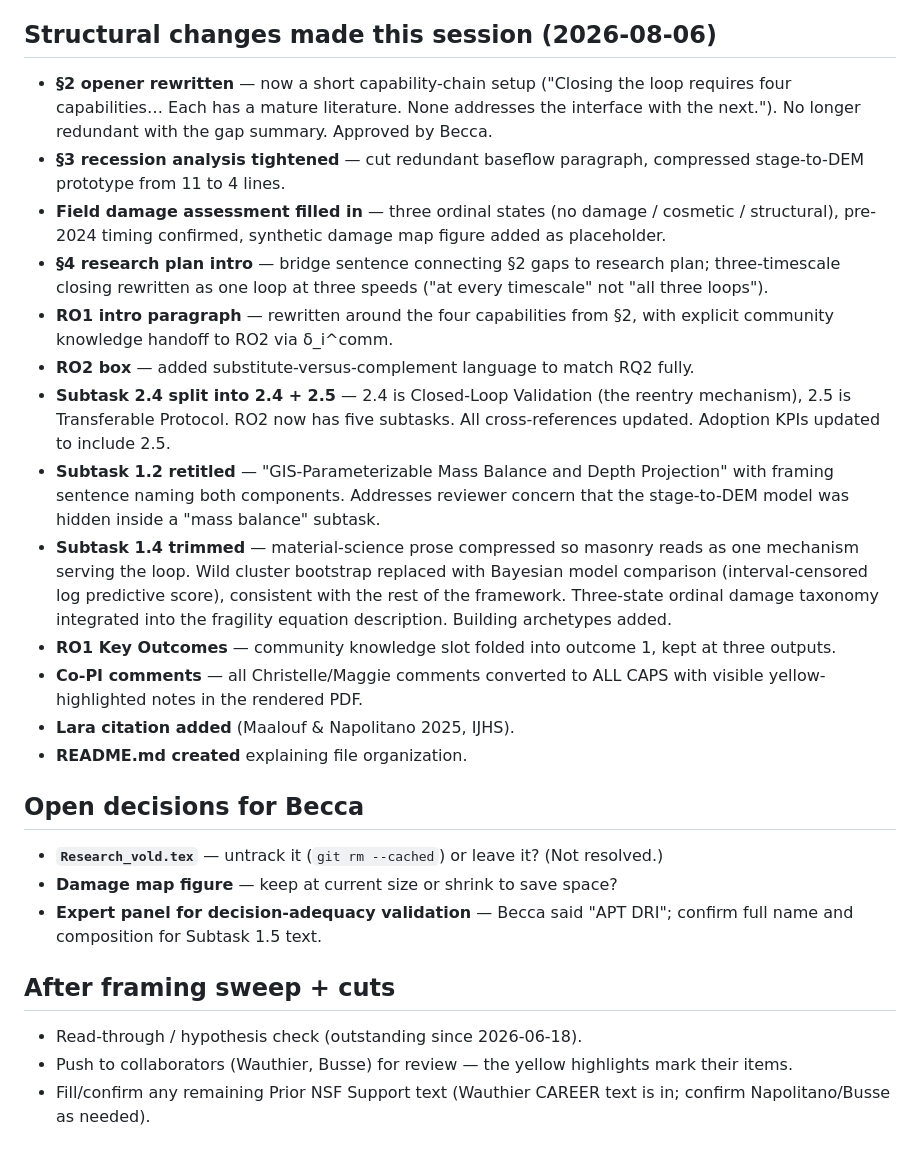
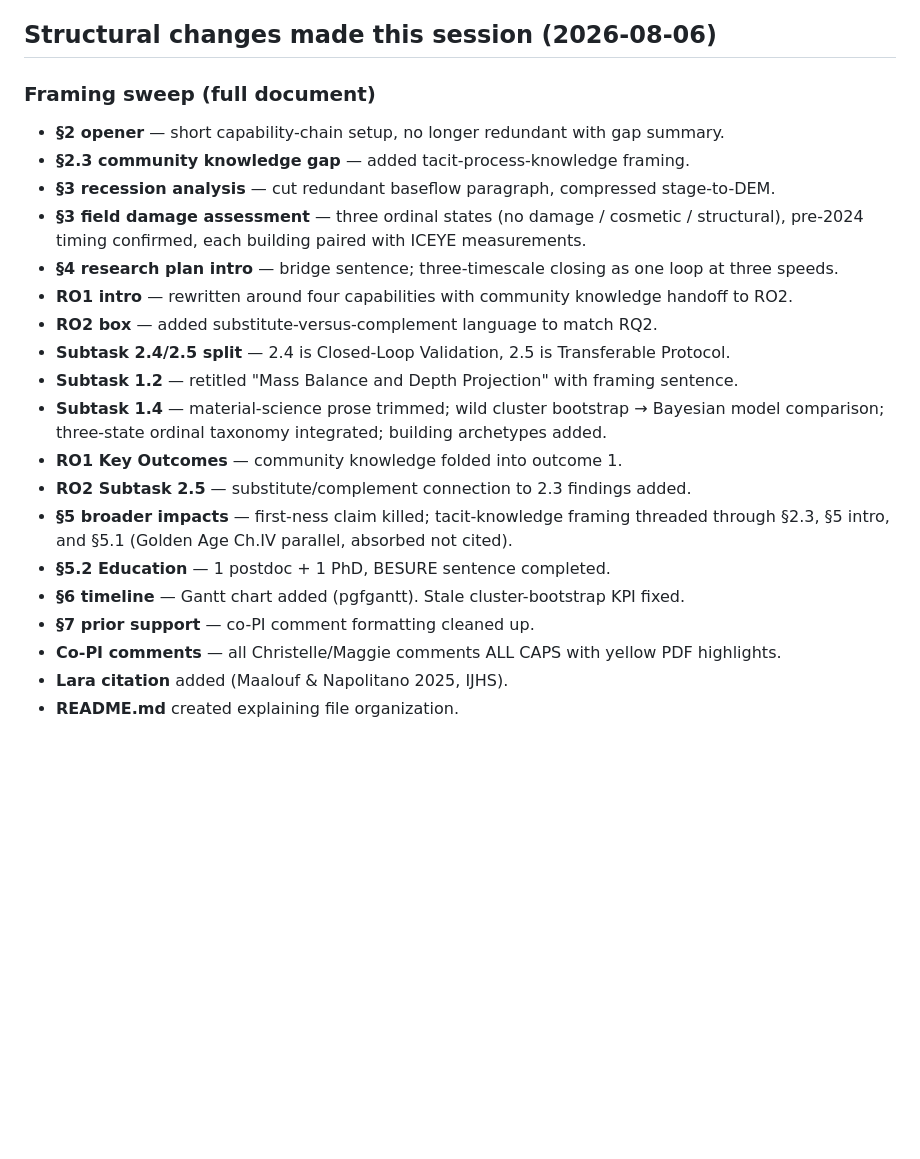
Before and after one commit to rkn2/2026nsfcir, a Markdown page: notes for next time.md, the part around one of its changes. Drawn GitHub-style; blank space fills up the shorter version.

Commit message:
Update resume notes: full framing sweep done, cutting is next
Claude-Session: https://claude.ai/code/session_01Y9YvRgW4xkah9b2w5xcmiR

```diff
--- a/notes for next time.md
+++ b/notes for next time.md
@@ -60,42 +54,27 @@ physical / community knowledge) are subordinate to it. Masonry appears only as t
 physical coupling. Anything written later should match it.
 
 ## Structural changes made this session (2026-08-06)
-- **§2 opener rewritten** — now a short capability-chain setup ("Closing the loop requires four
-  capabilities… Each has a mature literature. None addresses the interface with the next."). No
-  longer redundant with the gap summary. Approved by Becca.
-- **§3 recession analysis tightened** — cut redundant baseflow paragraph, compressed stage-to-DEM
-  prototype from 11 to 4 lines.
-- **Field damage assessment filled in** — three ordinal states (no damage / cosmetic / structural),
-  pre-2024 timing confirmed, synthetic damage map figure added as placeholder.
-- **§4 research plan intro** — bridge sentence connecting §2 gaps to research plan; three-timescale
-  closing rewritten as one loop at three speeds ("at every timescale" not "all three loops").
-- **RO1 intro paragraph** — rewritten around the four capabilities from §2, with explicit community
-  knowledge handoff to RO2 via δ_i^comm.
-- **RO2 box** — added substitute-versus-complement language to match RQ2 fully.
-- **Subtask 2.4 split into 2.4 + 2.5** — 2.4 is Closed-Loop Validation (the reentry mechanism),
-  2.5 is Transferable Protocol. RO2 now has five subtasks. All cross-references updated. Adoption
-  KPIs updated to include 2.5.
-- **Subtask 1.2 retitled** — "GIS-Parameterizable Mass Balance and Depth Projection" with framing
-  sentence naming both components. Addresses reviewer concern that the stage-to-DEM model was
-  hidden inside a "mass balance" subtask.
-- **Subtask 1.4 trimmed** — material-science prose compressed so masonry reads as one mechanism
-  serving the loop. Wild cluster bootstrap replaced with Bayesian model comparison (interval-censored
-  log predictive score), consistent with the rest of the framework. Three-state ordinal damage
-  taxonomy integrated into the fragility equation description. Building archetypes added.
-- **RO1 Key Outcomes** — community knowledge slot folded into outcome 1, kept at three outputs.
-- **Co-PI comments** — all Christelle/Maggie comments converted to ALL CAPS with visible
-  yellow-highlighted notes in the rendered PDF.
-- **Lara citation added** (Maalouf & Napolitano 2025, IJHS).
-- **README.md created** explaining file organization.
 
-## Open decisions for Becca
-- **`Research_vold.tex`** — untrack it (`git rm --cached`) or leave it? (Not resolved.)
-- **Damage map figure** — keep at current size or shrink to save space?
-- **Expert panel for decision-adequacy validation** — Becca said "APT DRI"; confirm full name and
-  composition for Subtask 1.5 text.
-
-## After framing sweep + cuts
-- Read-through / hypothesis check (outstanding since 2026-06-18).
-- Push to collaborators (Wauthier, Busse) for review — the yellow highlights mark their items.
-- Fill/confirm any remaining Prior NSF Support text (Wauthier CAREER text is in; confirm
-  Napolitano/Busse as needed).
+### Framing sweep (full document)
+- **§2 opener** — short capability-chain setup, no longer redundant with gap summary.
+- **§2.3 community knowledge gap** — added tacit-process-knowledge framing.
+- **§3 recession analysis** — cut redundant baseflow paragraph, compressed stage-to-DEM.
+- **§3 field damage assessment** — three ordinal states (no damage / cosmetic / structural),
+  pre-2024 timing confirmed, each building paired with ICEYE measurements.
+- **§4 research plan intro** — bridge sentence; three-timescale closing as one loop at three speeds.
+- **RO1 intro** — rewritten around four capabilities with community knowledge handoff to RO2.
+- **RO2 box** — added substitute-versus-complement language to match RQ2.
+- **Subtask 2.4/2.5 split** — 2.4 is Closed-Loop Validation, 2.5 is Transferable Protocol.
+- **Subtask 1.2** — retitled "Mass Balance and Depth Projection" with framing sentence.
+- **Subtask 1.4** — material-science prose trimmed; wild cluster bootstrap → Bayesian model comparison;
+  three-state ordinal taxonomy integrated; building archetypes added.
+- **RO1 Key Outcomes** — community knowledge folded into outcome 1.
+- **RO2 Subtask 2.5** — substitute/complement connection to 2.3 findings added.
+- **§5 broader impacts** — first-ness claim killed; tacit-knowledge framing threaded through
+  §2.3, §5 intro, and §5.1 (Golden Age Ch.IV parallel, absorbed not cited).
+- **§5.2 Education** — 1 postdoc + 1 PhD, BESURE sentence completed.
+- **§6 timeline** — Gantt chart added (pgfgantt). Stale cluster-bootstrap KPI fixed.
+- **§7 prior support** — co-PI comment formatting cleaned up.
+- **Co-PI comments** — all Christelle/Maggie comments ALL CAPS with yellow PDF highlights.
+- **Lara citation** added (Maalouf & Napolitano 2025, IJHS).
+- **README.md** created explaining file organization.
```
Also changed, not shown: other parts of notes for next time.md (+26 -32 lines).
